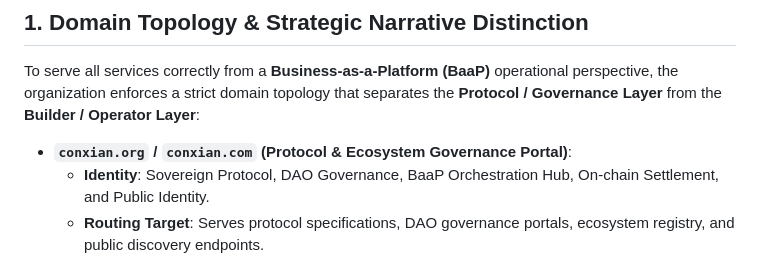
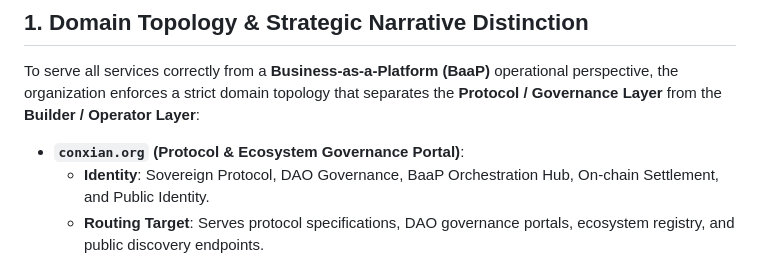
Before and after one commit to Conxian/conxian-labs-site, a Markdown page: DOMAIN_CUTOVER.md, the part around the change. Drawn GitHub-style.

Commit message:
Apply suggestion from @botshelomokoka
Signed-off-by: Botshelo Mokoka <41502979+botshelomokoka@users.noreply.github.com>

```diff
--- a/DOMAIN_CUTOVER.md
+++ b/DOMAIN_CUTOVER.md
@@ -4,7 +4,7 @@
 
 To serve all services correctly from a **Business-as-a-Platform (BaaP)** operational perspective, the organization enforces a strict domain topology that separates the **Protocol / Governance Layer** from the **Builder / Operator Layer**:
 
-*   **`conxian.org` / `conxian.com` (Protocol & Ecosystem Governance Portal)**:
+*   **`conxian.org` (Protocol & Ecosystem Governance Portal)**:
     - **Identity**: Sovereign Protocol, DAO Governance, BaaP Orchestration Hub, On-chain Settlement, and Public Identity.
     - **Routing Target**: Serves protocol specifications, DAO governance portals, ecosystem registry, and public discovery endpoints.
 *   **`conxian-labs.com` (Builder & Operator Layer)**:
```
